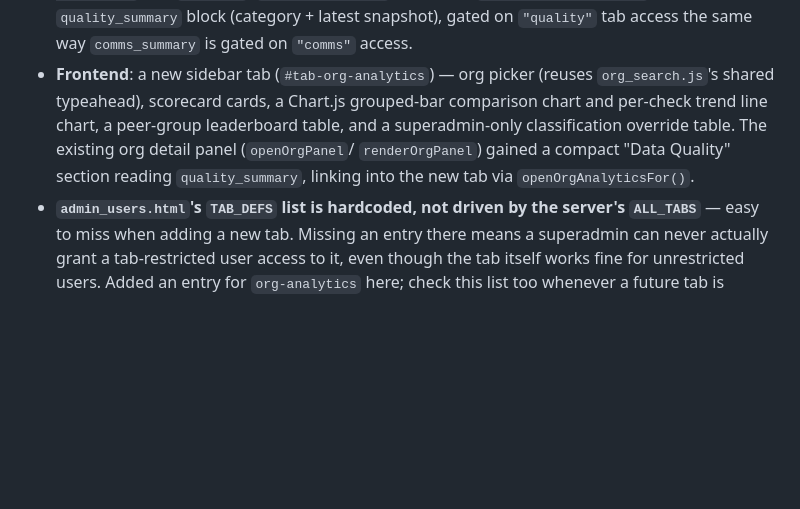
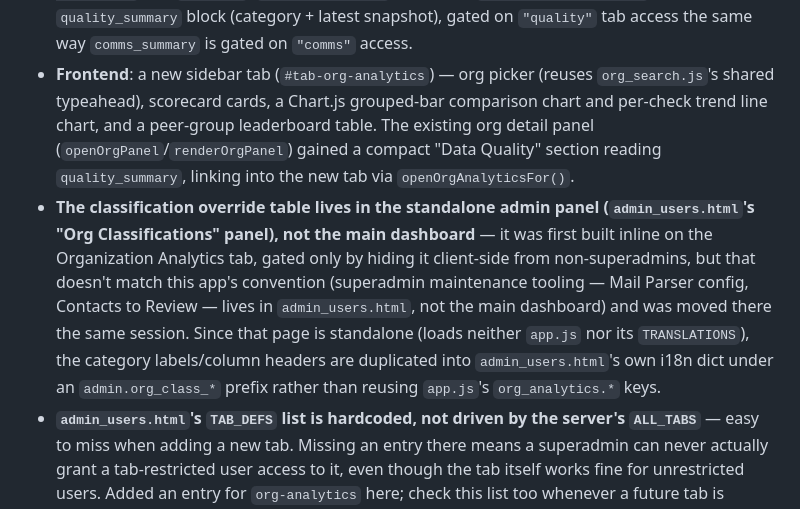
Before and after one commit to OpenDataGR/monitor-data-gov-gr, a Markdown page: CLAUDE.md, the part around the change. GitHub-like rendering; blank space fills up the shorter version.

Commit message:
docs: reflect the org-classification UI's move to the admin panel
Follow-up to 263a925 -- CLAUDE.md still described the classification
override table as living inline on the main dashboard tab.

```diff
--- a/CLAUDE.md
+++ b/CLAUDE.md
@@ -371,11 +371,22 @@ Key decisions/shape:
   `comms_summary` is gated on `"comms"` access.
 - **Frontend**: a new sidebar tab (`#tab-org-analytics`) — org picker
   (reuses `org_search.js`'s shared typeahead), scorecard cards, a Chart.js
-  grouped-bar comparison chart and per-check trend line chart, a
-  peer-group leaderboard table, and a superadmin-only classification
-  override table. The existing org detail panel (`openOrgPanel`/
-  `renderOrgPanel`) gained a compact "Data Quality" section reading
-  `quality_summary`, linking into the new tab via `openOrgAnalyticsFor()`.
+  grouped-bar comparison chart and per-check trend line chart, and a
+  peer-group leaderboard table. The existing org detail panel
+  (`openOrgPanel`/`renderOrgPanel`) gained a compact "Data Quality" section
+  reading `quality_summary`, linking into the new tab via
+  `openOrgAnalyticsFor()`.
+- **The classification override table lives in the standalone admin panel
+  (`admin_users.html`'s "Org Classifications" panel), not the main
+  dashboard** — it was first built inline on the Organization Analytics
+  tab, gated only by hiding it client-side from non-superadmins, but that
+  doesn't match this app's convention (superadmin maintenance tooling —
+  Mail Parser config, Contacts to Review — lives in `admin_users.html`, not
+  the main dashboard) and was moved there the same session. Since that page
+  is standalone (loads neither `app.js` nor its `TRANSLATIONS`), the
+  category labels/column headers are duplicated into `admin_users.html`'s
+  own i18n dict under an `admin.org_class_*` prefix rather than reusing
+  `app.js`'s `org_analytics.*` keys.
 - **`admin_users.html`'s `TAB_DEFS` list is hardcoded, not driven by the
   server's `ALL_TABS`** — easy to miss when adding a new tab. Missing an
   entry there means a superadmin can never actually grant a tab-restricted
```
